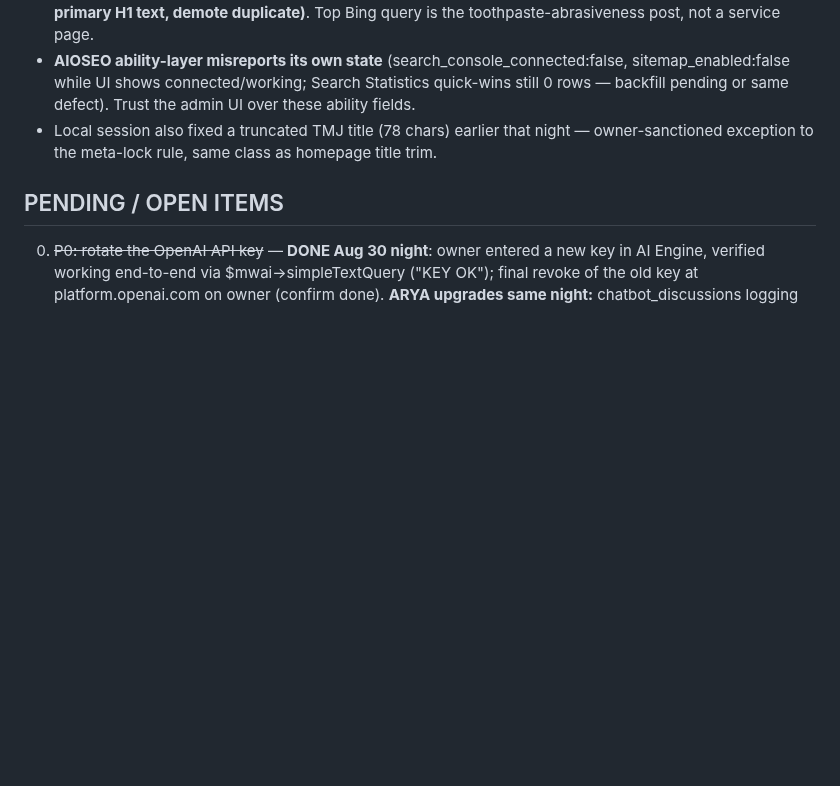
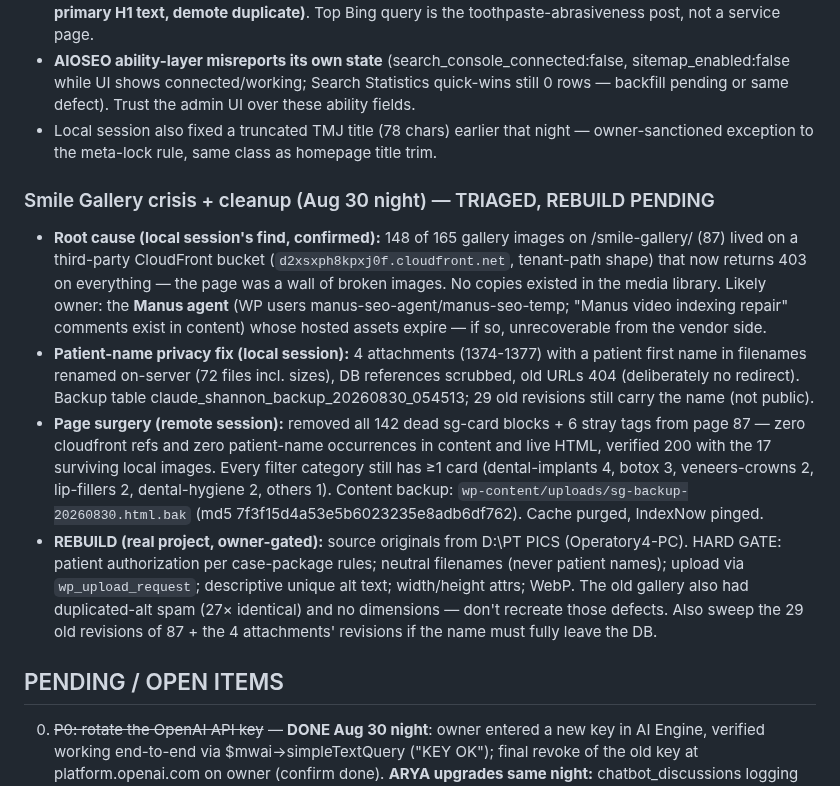
Before and after one commit to thanasiloukas-svg/DRLoukas, a Markdown page: CLAUDE.md, the part around the change. Drawn GitHub-style; blank space fills up the shorter version.

Commit message:
Record Smile Gallery triage: dead CloudFront cards removed, privacy scrub verified
Co-Authored-By: Claude <noreply@anthropic.com>
Claude-Session: https://claude.ai/code/session_01B2ASpL494CmCuqR2M623Hr

```diff
--- a/CLAUDE.md
+++ b/CLAUDE.md
@@ -156,6 +156,12 @@ Comes from the **AIOSEO Author SEO (E-E-A-T) addon** on author archives (noindex
 - **AIOSEO ability-layer misreports its own state** (search_console_connected:false, sitemap_enabled:false while UI shows connected/working; Search Statistics quick-wins still 0 rows — backfill pending or same defect). Trust the admin UI over these ability fields.
 - Local session also fixed a truncated TMJ title (78 chars) earlier that night — owner-sanctioned exception to the meta-lock rule, same class as homepage title trim.
 
+### Smile Gallery crisis + cleanup (Aug 30 night) — TRIAGED, REBUILD PENDING
+- **Root cause (local session's find, confirmed):** 148 of 165 gallery images on /smile-gallery/ (87) lived on a third-party CloudFront bucket (`d2xsxph8kpxj0f.cloudfront.net`, tenant-path shape) that now returns 403 on everything — the page was a wall of broken images. No copies existed in the media library. Likely owner: the **Manus agent** (WP users manus-seo-agent/manus-seo-temp; "Manus video indexing repair" comments exist in content) whose hosted assets expire — if so, unrecoverable from the vendor side.
+- **Patient-name privacy fix (local session):** 4 attachments (1374-1377) with a patient first name in filenames renamed on-server (72 files incl. sizes), DB references scrubbed, old URLs 404 (deliberately no redirect). Backup table claude_shannon_backup_20260830_054513; 29 old revisions still carry the name (not public).
+- **Page surgery (remote session):** removed all 142 dead sg-card blocks + 6 stray tags from page 87 — zero cloudfront refs and zero patient-name occurrences in content and live HTML, verified 200 with the 17 surviving local images. Every filter category still has ≥1 card (dental-implants 4, botox 3, veneers-crowns 2, lip-fillers 2, dental-hygiene 2, others 1). Content backup: `wp-content/uploads/sg-backup-20260830.html.bak` (md5 7f3f15d4a53e5b6023235e8adb6df762). Cache purged, IndexNow pinged.
+- **REBUILD (real project, owner-gated):** source originals from D:\PT PICS (Operatory4-PC). HARD GATE: patient authorization per case-package rules; neutral filenames (never patient names); upload via `wp_upload_request`; descriptive unique alt text; width/height attrs; WebP. The old gallery also had duplicated-alt spam (27× identical) and no dimensions — don't recreate those defects. Also sweep the 29 old revisions of 87 + the 4 attachments' revisions if the name must fully leave the DB.
+
 ## PENDING / OPEN ITEMS
 0. ~~P0: rotate the OpenAI API key~~ — **DONE Aug 30 night**: owner entered a new key in AI Engine, verified working end-to-end via $mwai->simpleTextQuery ("KEY OK"); final revoke of the old key at platform.openai.com on owner (confirm done). **ARYA upgrades same night:** chatbot_discussions logging ENABLED (was off — conversations/leads were never being saved; view at AI Engine → Chatbots → Discussions, 90-day retention); canonical office hours + Thursday evenings/Saturday mornings/parking/new-patients lines ADDED to her instructions (they were missing entirely). Her training is otherwise solid (procedures, safety rules, lead capture, tone). NO email hookup exists — captured leads only live in Discussions; future win: wire lead capture to email the front desk via AI Engine functions/webhook. ~~Reconnect AIOSEO Search Statistics~~ — DONE Aug 26, now authed to `https://www.drloukas.com/`; re-check Search Statistics data in a day or two.
 1. ~~Sitemap post types click~~ — verified ALREADY CORRECT Aug 26 (posts/pages/products only, no attachments, author/date off). Nothing to do.
```
